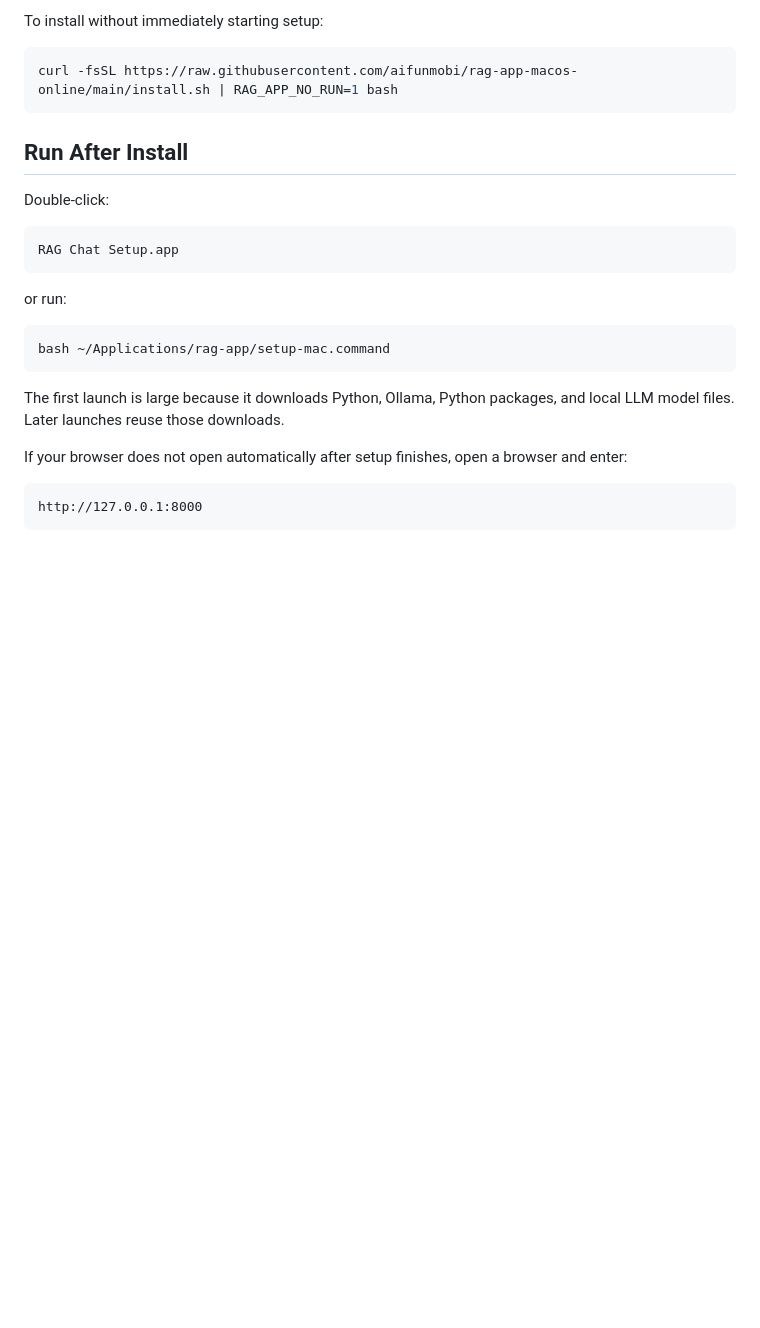
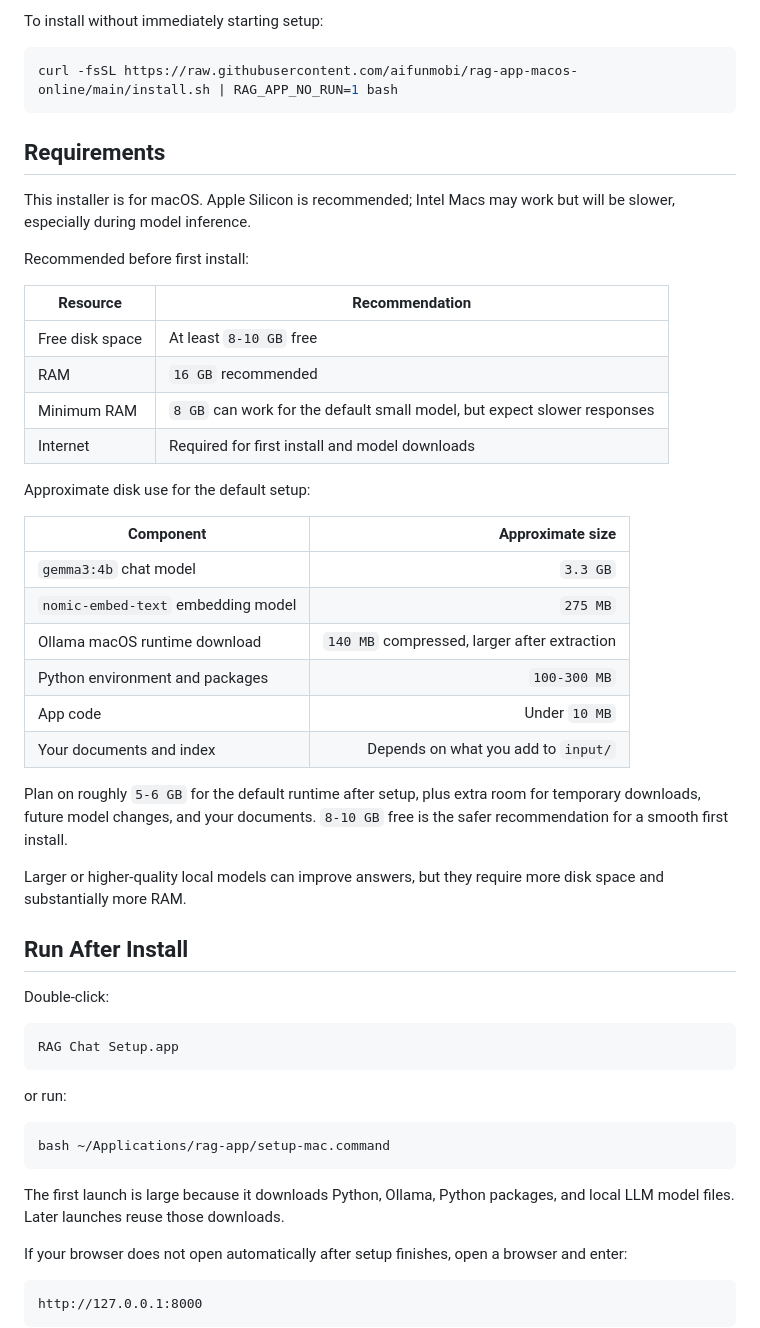
Before and after one commit to aifunmobi/rag-app-macos-online, a Markdown page: README.md, the part around one of its changes. Rendered like a GitHub page; blank space fills up the shorter version.

Commit message:
Document requirements and production next steps

````diff
--- a/README.md
+++ b/README.md
@@ -67,6 +82,38 @@ To install without immediately starting setup:
 ```bash
 curl -fsSL https://raw.githubusercontent.com/aifunmobi/rag-app-macos-online/main/install.sh | RAG_APP_NO_RUN=1 bash
 ```
+
+## Requirements
+
+This installer is for macOS. Apple Silicon is recommended; Intel Macs may work
+but will be slower, especially during model inference.
+
+Recommended before first install:
+
+| Resource | Recommendation |
+|---|---|
+| Free disk space | At least `8-10 GB` free |
+| RAM | `16 GB` recommended |
+| Minimum RAM | `8 GB` can work for the default small model, but expect slower responses |
+| Internet | Required for first install and model downloads |
+
+Approximate disk use for the default setup:
+
+| Component | Approximate size |
+|---|---:|
+| `gemma3:4b` chat model | `3.3 GB` |
+| `nomic-embed-text` embedding model | `275 MB` |
+| Ollama macOS runtime download | `140 MB` compressed, larger after extraction |
+| Python environment and packages | `100-300 MB` |
+| App code | Under `10 MB` |
+| Your documents and index | Depends on what you add to `input/` |
+
+Plan on roughly `5-6 GB` for the default runtime after setup, plus extra room
+for temporary downloads, future model changes, and your documents. `8-10 GB`
+free is the safer recommendation for a smooth first install.
+
+Larger or higher-quality local models can improve answers, but they require
+more disk space and substantially more RAM.
 
 ## Run After Install
 
````
Also changed, not shown: other parts of README.md (+19 -4 lines).
